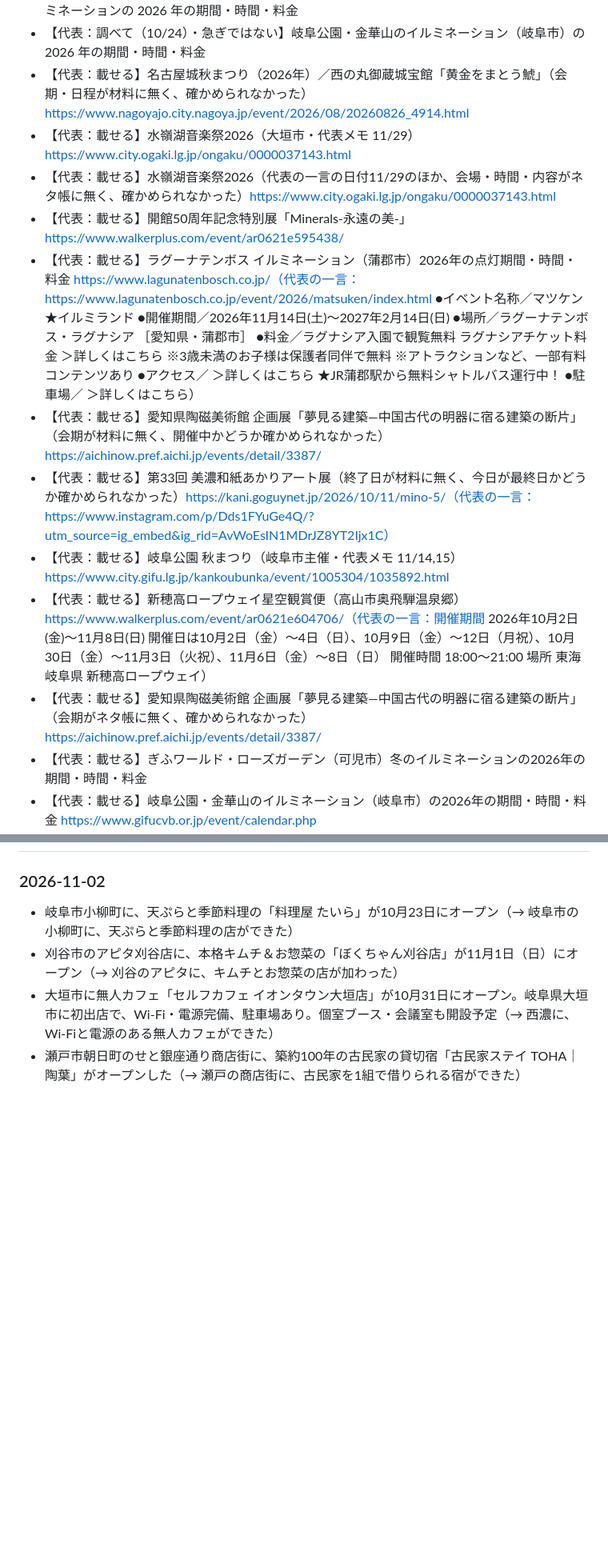
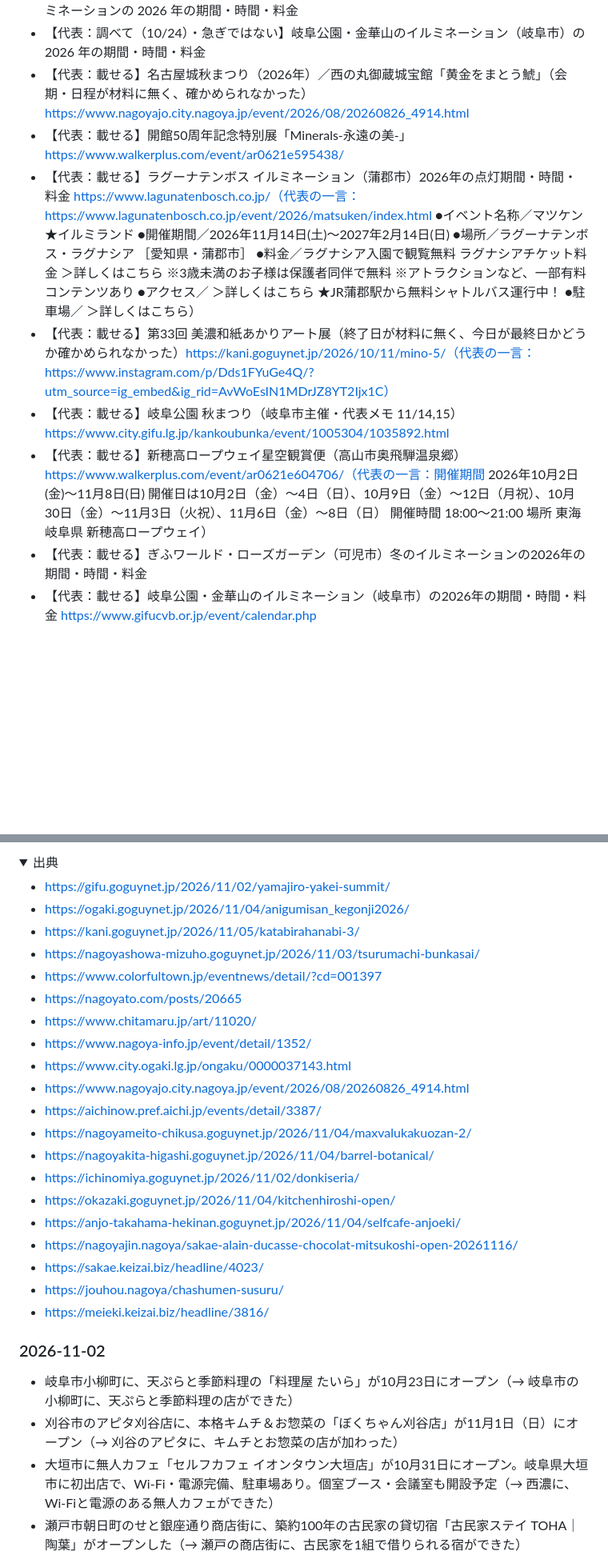
Before and after one commit to yu-fukui/gifu-aichi-odekake, a Markdown page: neta/ネタ帳.md, 2 parts joined by grey strips. Shown at 80% size. GitHub-like rendering; folded sections open; blank space fills up the shorter version.

Commit message:
chore(neta): 2026-11-05 のぶんを追記

```diff
--- a/neta/ネタ帳.md
+++ b/neta/ネタ帳.md
@@ -11,15 +11,11 @@
 - 【代表：調べて（10/24）・急ぎではない】オアシスパーク（各務原市・河川環境楽園）のイルミネーションの 2026 年の期間・時間・料金
 - 【代表：調べて（10/24）・急ぎではない】岐阜公園・金華山のイルミネーション（岐阜市）の 2026 年の期間・時間・料金
 - 【代表：載せる】名古屋城秋まつり（2026年）／西の丸御蔵城宝館「黄金をまとう鯱」（会期・日程が材料に無く、確かめられなかった）https://www.nagoyajo.city.nagoya.jp/event/2026/08/20260826_4914.html
-- 【代表：載せる】水嶺湖音楽祭2026（大垣市・代表メモ 11/29） https://www.city.ogaki.lg.jp/ongaku/0000037143.html
-- 【代表：載せる】水嶺湖音楽祭2026（代表の一言の日付11/29のほか、会場・時間・内容がネタ帳に無く、確かめられなかった）https://www.city.ogaki.lg.jp/ongaku/0000037143.html
 - 【代表：載せる】開館50周年記念特別展「Minerals-永遠の美-」 https://www.walkerplus.com/event/ar0621e595438/
 - 【代表：載せる】ラグーナテンボス イルミネーション（蒲郡市）2026年の点灯期間・時間・料金 https://www.lagunatenbosch.co.jp/（代表の一言：https://www.lagunatenbosch.co.jp/event/2026/matsuken/index.html ●イベント名称／マツケン★イルミランド ●開催期間／2026年11月14日(土)～2027年2月14日(日) ●場所／ラグーナテンボス・ラグナシア ［愛知県・蒲郡市］ ●料金／ラグナシア入園で観覧無料 ラグナシアチケット料金 ＞詳しくはこちら ※3歳未満のお子様は保護者同伴で無料 ※アトラクションなど、一部有料コンテンツあり ●アクセス／ ＞詳しくはこちら ★JR蒲郡駅から無料シャトルバス運行中！ ●駐車場／ ＞詳しくはこちら）
-- 【代表：載せる】愛知県陶磁美術館 企画展「夢見る建築―中国古代の明器に宿る建築の断片」（会期が材料に無く、開催中かどうか確かめられなかった）https://aichinow.pref.aichi.jp/events/detail/3387/
 - 【代表：載せる】第33回 美濃和紙あかりアート展（終了日が材料に無く、今日が最終日かどうか確かめられなかった）https://kani.goguynet.jp/2026/10/11/mino-5/（代表の一言：https://www.instagram.com/p/Dds1FYuGe4Q/?utm_source=ig_embed&ig_rid=AvWoEsIN1MDrJZ8YT2Ijx1C）
 - 【代表：載せる】岐阜公園 秋まつり（岐阜市主催・代表メモ 11/14,15） https://www.city.gifu.lg.jp/kankoubunka/event/1005304/1035892.html
 - 【代表：載せる】新穂高ロープウェイ星空観賞便（高山市奥飛騨温泉郷） https://www.walkerplus.com/event/ar0621e604706/（代表の一言：開催期間 2026年10月2日(金)～11月8日(日) 開催日は10月2日（金）～4日（日）、10月9日（金）～12日（月祝）、10月30日（金）～11月3日（火祝）、11月6日（金）～8日（日） 開催時間 18:00～21:00 場所 東海 岐阜県 新穂高ロープウェイ）
-- 【代表：載せる】愛知県陶磁美術館 企画展「夢見る建築―中国古代の明器に宿る建築の断片」（会期がネタ帳に無く、確かめられなかった）https://aichinow.pref.aichi.jp/events/detail/3387/
 - 【代表：載せる】ぎふワールド・ローズガーデン（可児市）冬のイルミネーションの2026年の期間・時間・料金
 - 【代表：載せる】岐阜公園・金華山のイルミネーション（岐阜市）の2026年の期間・時間・料金 https://www.gifucvb.or.jp/event/calendar.php
 - 【代表：載せる】「残響シ念展 ー音と感情の実験室ー」名古屋会場 https://www.walkerplus.com/event/ar0623e615070/
@@ -33,0 +54,23 @@
+<details><summary>出典</summary>
+
+- https://gifu.goguynet.jp/2026/11/02/yamajiro-yakei-summit/
+- https://ogaki.goguynet.jp/2026/11/04/anigumisan_kegonji2026/
+- https://kani.goguynet.jp/2026/11/05/katabirahanabi-3/
+- https://nagoyashowa-mizuho.goguynet.jp/2026/11/03/tsurumachi-bunkasai/
+- https://www.colorfultown.jp/eventnews/detail/?cd=001397
+- https://nagoyato.com/posts/20665
+- https://www.chitamaru.jp/art/11020/
+- https://www.nagoya-info.jp/event/detail/1352/
+- https://www.city.ogaki.lg.jp/ongaku/0000037143.html
+- https://www.nagoyajo.city.nagoya.jp/event/2026/08/20260826_4914.html
+- https://aichinow.pref.aichi.jp/events/detail/3387/
+- https://nagoyameito-chikusa.goguynet.jp/2026/11/04/maxvalukakuozan-2/
+- https://nagoyakita-higashi.goguynet.jp/2026/11/04/barrel-botanical/
+- https://ichinomiya.goguynet.jp/2026/11/02/donkiseria/
+- https://okazaki.goguynet.jp/2026/11/04/kitchenhiroshi-open/
+- https://anjo-takahama-hekinan.goguynet.jp/2026/11/04/selfcafe-anjoeki/
+- https://nagoyajin.nagoya/sakae-alain-ducasse-chocolat-mitsukoshi-open-20261116/
+- https://sakae.keizai.biz/headline/4023/
+- https://jouhou.nagoya/chashumen-susuru/
+- https://meieki.keizai.biz/headline/3816/
+
```
Also changed, not shown: other parts of neta/ネタ帳.md (+25 -0 lines).
